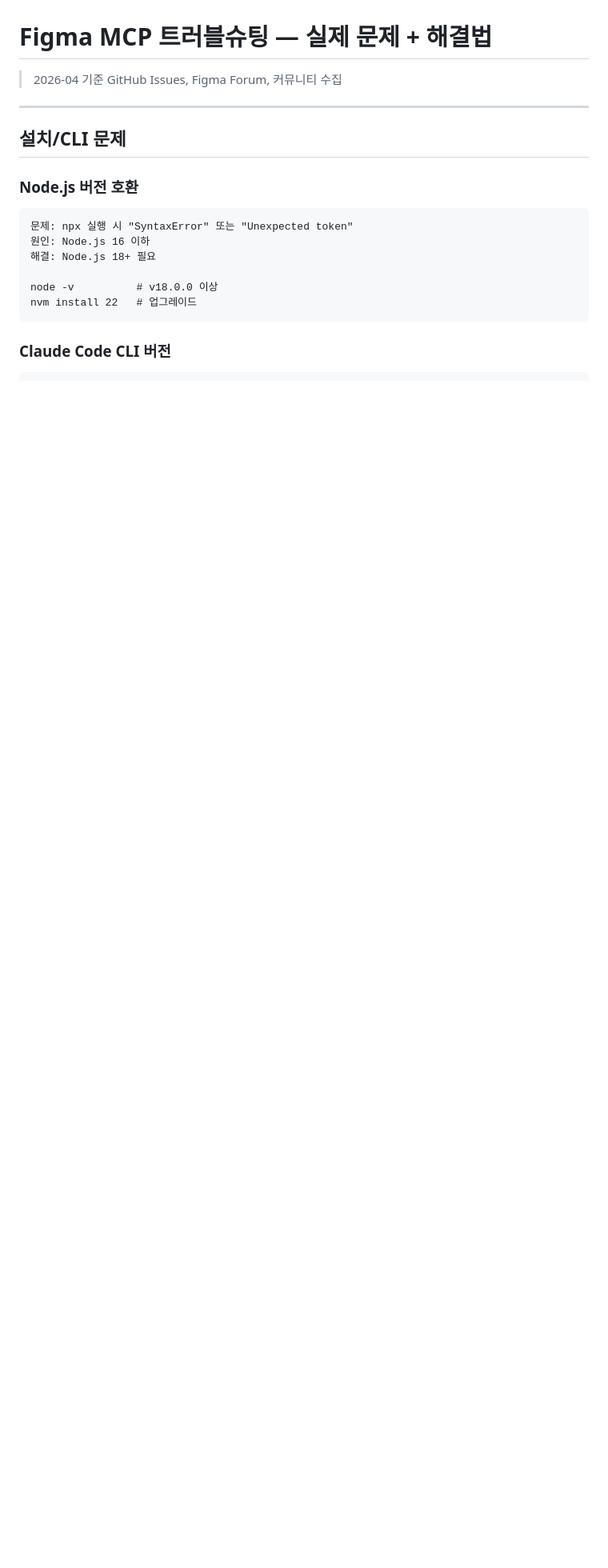
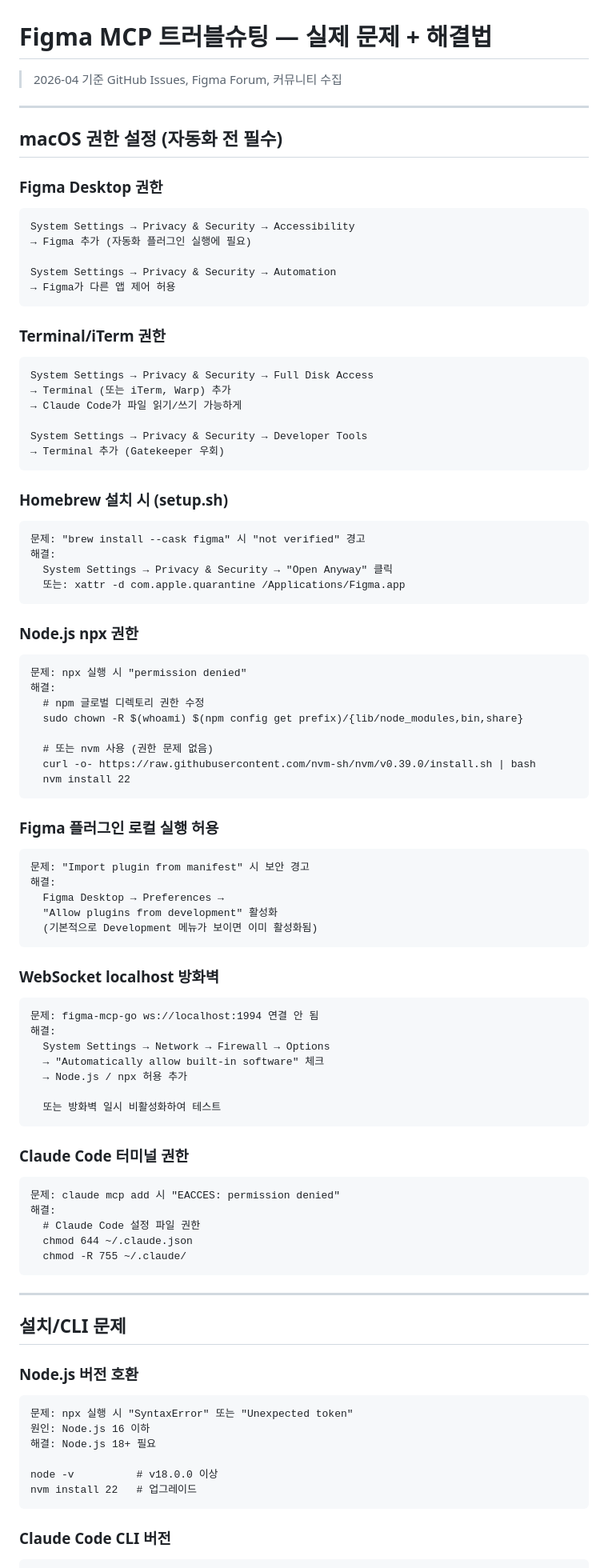
Before and after one commit to MadKangYu/MadKangYu-FigMa-Mcp, a Markdown page: 09-troubleshooting.md, the part around the change. Shown at 80% size. GitHub-like rendering; blank space fills up the shorter version.

Commit message:
Add macOS permissions guide for automation
- Figma Desktop: Accessibility + Automation permissions
- Terminal: Full Disk Access + Developer Tools
- Homebrew: Gatekeeper quarantine fix
- Node.js/npx: permission denied fix (nvm recommended)
- Figma plugin: local development allow
- WebSocket: localhost firewall settings
- Claude Code: config file permissions

Co-Authored-By: Claude Opus 4.6 (1M context) <noreply@anthropic.com>

````diff
--- a/09-troubleshooting.md
+++ b/09-troubleshooting.md
@@ -1,6 +1,78 @@
 # Figma MCP 트러블슈팅 — 실제 문제 + 해결법
 
 > 2026-04 기준 GitHub Issues, Figma Forum, 커뮤니티 수집
+
+---
+
+## macOS 권한 설정 (자동화 전 필수)
+
+### Figma Desktop 권한
+```
+System Settings → Privacy & Security → Accessibility
+→ Figma 추가 (자동화 플러그인 실행에 필요)
+
+System Settings → Privacy & Security → Automation
+→ Figma가 다른 앱 제어 허용
+```
+
+### Terminal/iTerm 권한
+```
+System Settings → Privacy & Security → Full Disk Access
+→ Terminal (또는 iTerm, Warp) 추가
+→ Claude Code가 파일 읽기/쓰기 가능하게
+
+System Settings → Privacy & Security → Developer Tools
+→ Terminal 추가 (Gatekeeper 우회)
+```
+
+### Homebrew 설치 시 (setup.sh)
+```
+문제: "brew install --cask figma" 시 "not verified" 경고
+해결:
+  System Settings → Privacy & Security → "Open Anyway" 클릭
+  또는: xattr -d com.apple.quarantine /Applications/Figma.app
+```
+
+### Node.js npx 권한
+```
+문제: npx 실행 시 "permission denied"
+해결:
+  # npm 글로벌 디렉토리 권한 수정
+  sudo chown -R $(whoami) $(npm config get prefix)/{lib/node_modules,bin,share}
+
+  # 또는 nvm 사용 (권한 문제 없음)
+  curl -o- https://raw.githubusercontent.com/nvm-sh/nvm/v0.39.0/install.sh | bash
+  nvm install 22
+```
+
+### Figma 플러그인 로컬 실행 허용
+```
+문제: "Import plugin from manifest" 시 보안 경고
+해결:
+  Figma Desktop → Preferences →
+  "Allow plugins from development" 활성화
+  (기본적으로 Development 메뉴가 보이면 이미 활성화됨)
+```
+
+### WebSocket localhost 방화벽
+```
+문제: figma-mcp-go ws://localhost:1994 연결 안 됨
+해결:
+  System Settings → Network → Firewall → Options
+  → "Automatically allow built-in software" 체크
+  → Node.js / npx 허용 추가
+
+  또는 방화벽 일시 비활성화하여 테스트
+```
+
+### Claude Code 터미널 권한
+```
+문제: claude mcp add 시 "EACCES: permission denied"
+해결:
+  # Claude Code 설정 파일 권한
+  chmod 644 ~/.claude.json
+  chmod -R 755 ~/.claude/
+```
 
 ---
 
````
